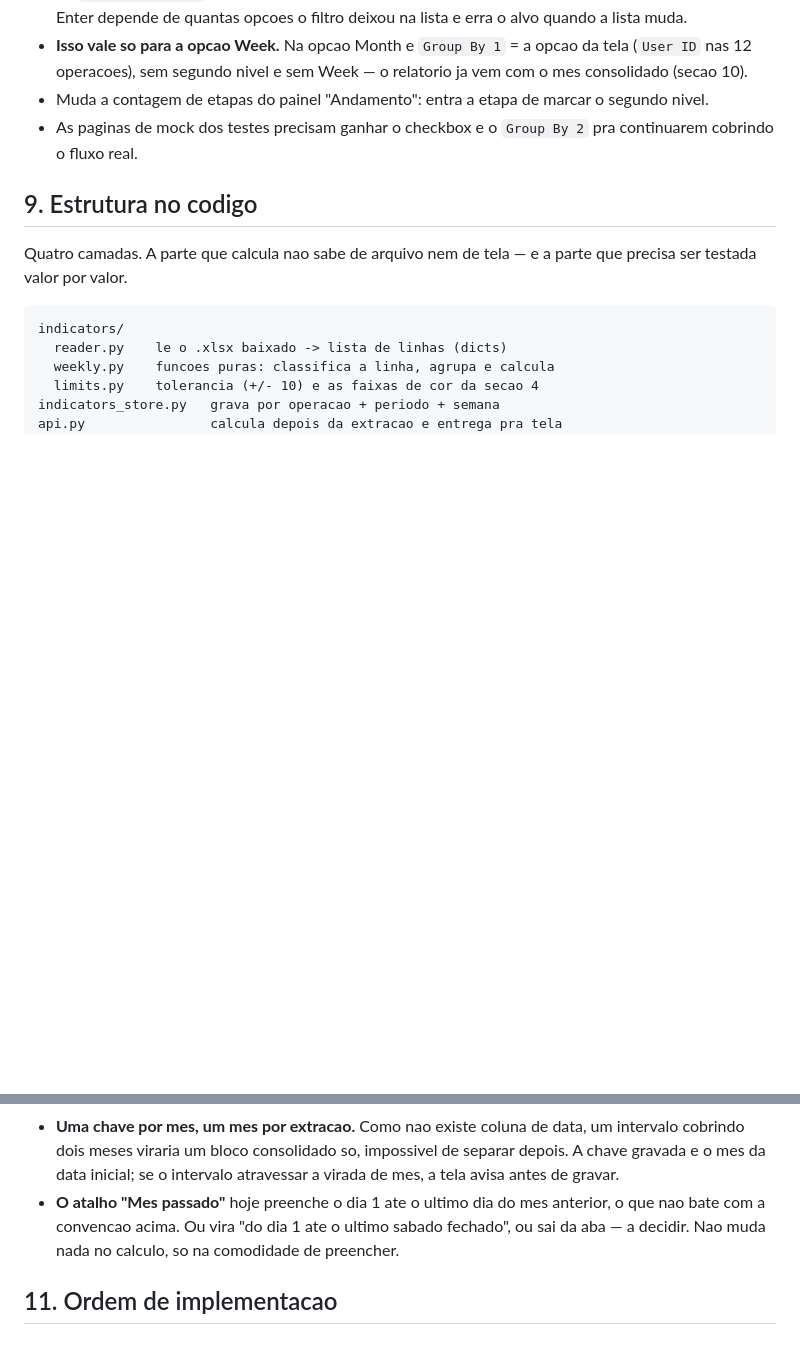
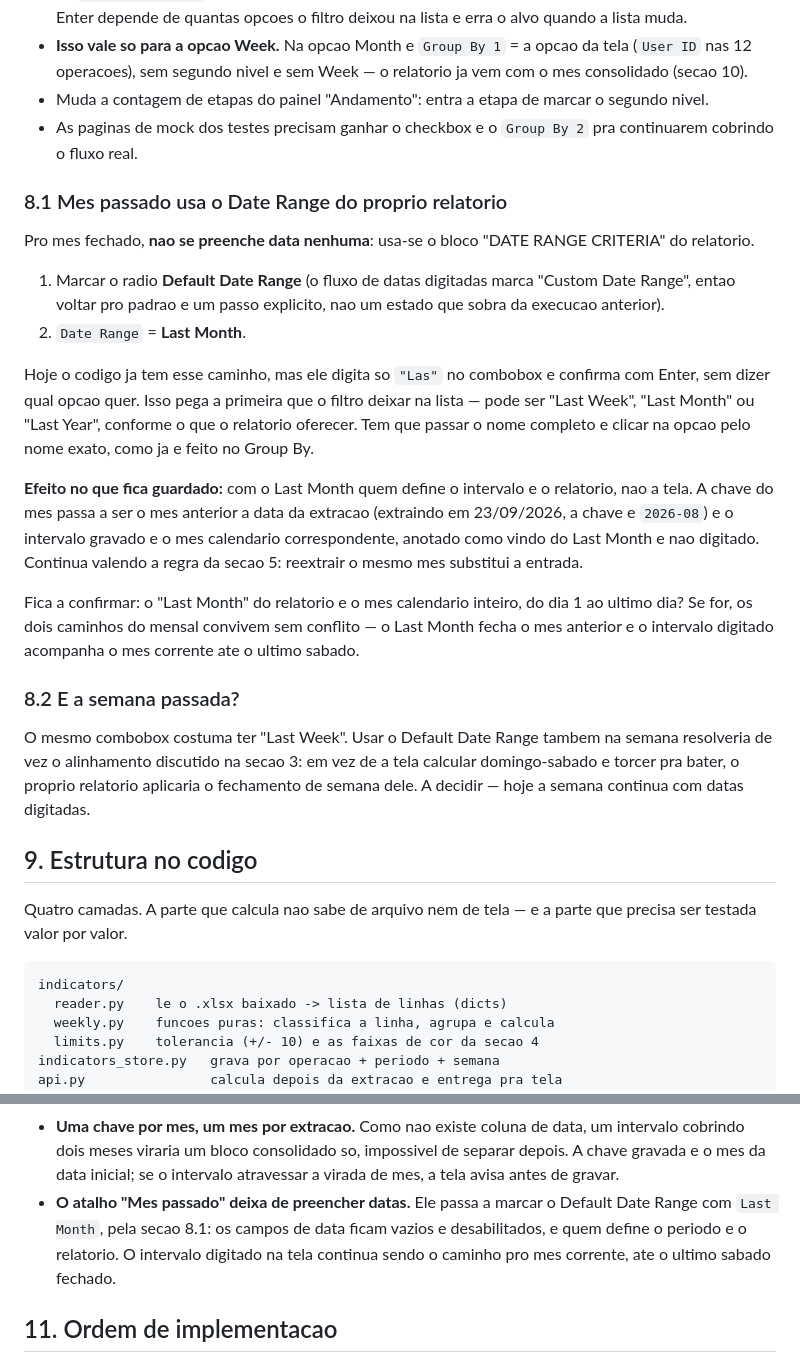
Before and after one commit to danithomaseto/ScoreCard, a Markdown page: docs/INDICADORES.md, 2 parts joined by grey strips. GitHub-like rendering; blank space fills up the shorter version.

Commit message:
Registra o mes passado pelo Default Date Range do relatorio
O atalho "Mes passado" deixa de preencher datas e passa a marcar o
radio Default Date Range com Date Range = Last Month, com a chave do
mes derivada da data da extracao. Anota que o codigo atual digita
apenas "Las" e confirma com Enter, sem escolher a opcao, e que isso
precisa virar selecao pelo nome exato.

Registra tambem a alternativa de usar Last Week na semana, que
alinharia o intervalo ao fechamento do proprio relatorio.

Co-Authored-By: Claude Opus 5 <noreply@anthropic.com>
Claude-Session: https://claude.ai/code/session_01JYcNt4RYNduoWdQP7AbQaG

```diff
--- a/docs/INDICADORES.md
+++ b/docs/INDICADORES.md
@@ -248,6 +248,43 @@ Detalhes que a implementacao precisa respeitar:
 - As paginas de mock dos testes precisam ganhar o checkbox e o
   `Group By 2` pra continuarem cobrindo o fluxo real.
 
+### 8.1 Mes passado usa o Date Range do proprio relatorio
+
+Pro mes fechado, **nao se preenche data nenhuma**: usa-se o bloco
+"DATE RANGE CRITERIA" do relatorio.
+
+1. Marcar o radio **Default Date Range** (o fluxo de datas digitadas
+   marca "Custom Date Range", entao voltar pro padrao e um passo
+   explicito, nao um estado que sobra da execucao anterior).
+2. `Date Range` = **Last Month**.
+
+Hoje o codigo ja tem esse caminho, mas ele digita so `"Las"` no
+combobox e confirma com Enter, sem dizer qual opcao quer. Isso pega a
+primeira que o filtro deixar na lista — pode ser "Last Week", "Last
+Month" ou "Last Year", conforme o que o relatorio oferecer. Tem que
+passar o nome completo e clicar na opcao pelo nome exato, como ja e
+feito no Group By.
+
+**Efeito no que fica guardado:** com o Last Month quem define o
+intervalo e o relatorio, nao a tela. A chave do mes passa a ser o mes
+anterior a data da extracao (extraindo em 23/09/2026, a chave e
+`2026-08`) e o intervalo gravado e o mes calendario correspondente,
+anotado como vindo do Last Month e nao digitado. Continua valendo a
+regra da secao 5: reextrair o mesmo mes substitui a entrada.
+
+Fica a confirmar: o "Last Month" do relatorio e o mes calendario
+inteiro, do dia 1 ao ultimo dia? Se for, os dois caminhos do mensal
+convivem sem conflito — o Last Month fecha o mes anterior e o intervalo
+digitado acompanha o mes corrente ate o ultimo sabado.
+
+### 8.2 E a semana passada?
+
+O mesmo combobox costuma ter "Last Week". Usar o Default Date Range
+tambem na semana resolveria de vez o alinhamento discutido na secao 3:
+em vez de a tela calcular domingo-sabado e torcer pra bater, o proprio
+relatorio aplicaria o fechamento de semana dele. A decidir — hoje a
+semana continua com datas digitadas.
+
 ## 9. Estrutura no codigo
 
 Quatro camadas. A parte que calcula nao sabe de arquivo nem de tela — e
@@ -324,10 +361,11 @@ Consequencias:
   so, impossivel de separar depois. A chave gravada e o mes da data
   inicial; se o intervalo atravessar a virada de mes, a tela avisa
   antes de gravar.
-- **O atalho "Mes passado"** hoje preenche o dia 1 ate o ultimo dia do
-  mes anterior, o que nao bate com a convencao acima. Ou vira "do dia 1
-  ate o ultimo sabado fechado", ou sai da aba — a decidir. Nao muda
-  nada no calculo, so na comodidade de preencher.
+- **O atalho "Mes passado" deixa de preencher datas.** Ele passa a
+  marcar o Default Date Range com `Last Month`, pela secao 8.1: os
+  campos de data ficam vazios e desabilitados, e quem define o periodo
+  e o relatorio. O intervalo digitado na tela continua sendo o caminho
+  pro mes corrente, ate o ultimo sabado fechado.
 
 ## 11. Ordem de implementacao
 
```
